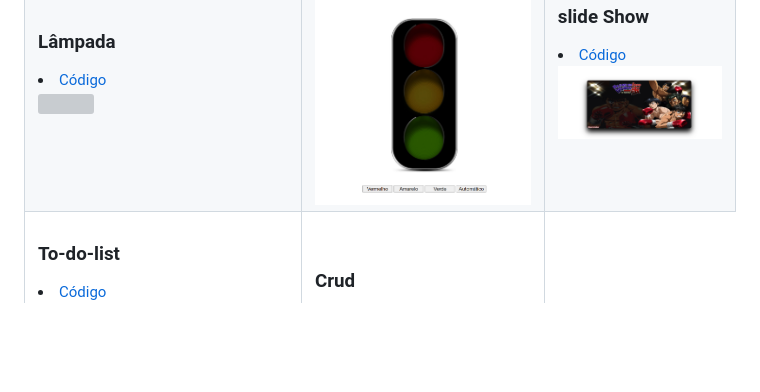
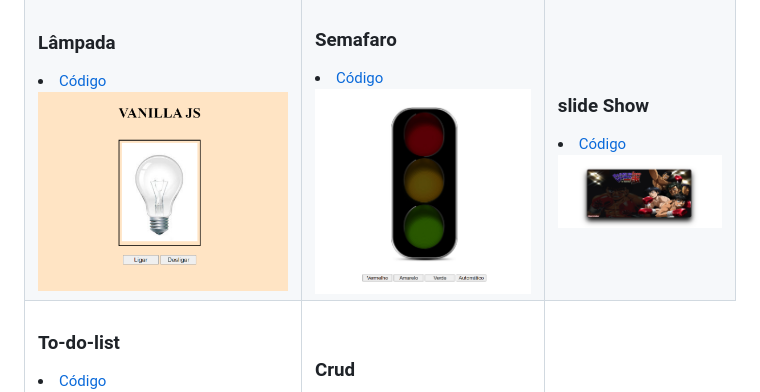
Before and after one commit to mendesarthur/mini-projectsJs, a Markdown page: README.md, the part around the change. GitHub-like rendering; pictures changed too: img/lampada-final.png (added); blank space fills up the shorter version; grey boxes are pictures that could not be loaded.

Commit message:
print_final_project

```diff
--- a/README.md
+++ b/README.md
@@ -17,7 +17,7 @@
     <td>
       <h3>Lâmpada</h3>
       <li><a href="./lampada">Código</a></li>
-      <a href="https://mendesarthur.github.io/mini-projectsJs/lampada/"><img src="./img/lampada.png" width="300px" ></a>
+      <a href="https://mendesarthur.github.io/mini-projectsJs/lampada/"><img src="./img/lampada-final.png" width="300px" ></a>
     </td>
     <td>
       <h3>Semafaro</h3>
```
Also changed, not shown: 1 other file.
